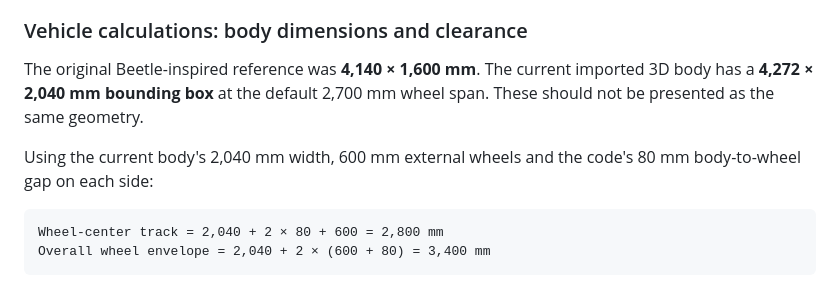
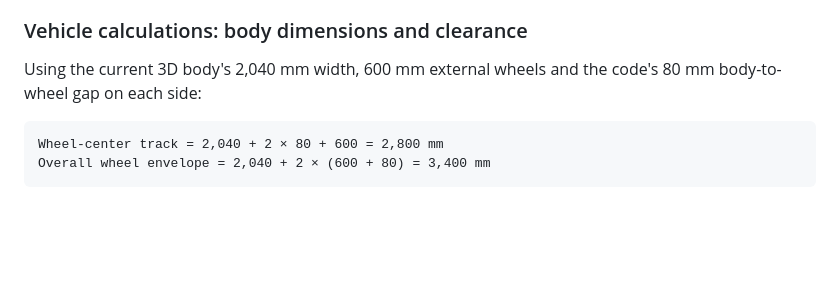
Before and after one commit to y-r-s/ExcusezMars, a Markdown page: README.md, the part around the change. Drawn GitHub-style; blank space fills up the shorter version.

````diff
--- a/README.md
+++ b/README.md
@@ -53,9 +53,7 @@ These figures compare geometry at the **same assumed indentation**; they do not
 
 ### Vehicle calculations: body dimensions and clearance
 
-The original Beetle-inspired reference was **4,140 × 1,600 mm**. The current imported 3D body has a **4,272 × 2,040 mm bounding box** at the default 2,700 mm wheel span. These should not be presented as the same geometry.
-
-Using the current body's 2,040 mm width, 600 mm external wheels and the code's 80 mm body-to-wheel gap on each side:
+Using the current 3D body's 2,040 mm width, 600 mm external wheels and the code's 80 mm body-to-wheel gap on each side:
 
 ```text
 Wheel-center track = 2,040 + 2 × 80 + 600 = 2,800 mm
````
